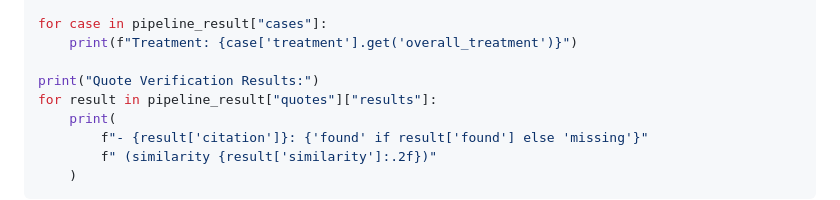
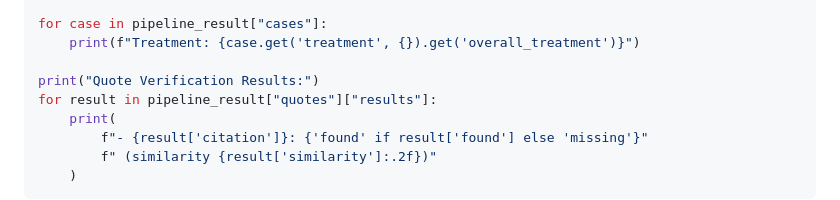
Before and after one commit to mightymikesapp/MikeCheck, a Markdown page: README.md, the part around the change. GitHub-like rendering.

Commit message:
Update README.md
Co-authored-by: gemini-code-assist[bot] <176961590+gemini-code-assist[bot]@users.noreply.github.com>

```diff
--- a/README.md
+++ b/README.md
@@ -503,7 +503,7 @@ pipeline_result = await run_research_pipeline(
 )
 
 for case in pipeline_result["cases"]:
-    print(f"Treatment: {case['treatment'].get('overall_treatment')}")
+    print(f"Treatment: {case.get('treatment', {}).get('overall_treatment')}")
 
 print("Quote Verification Results:")
 for result in pipeline_result["quotes"]["results"]:
```
